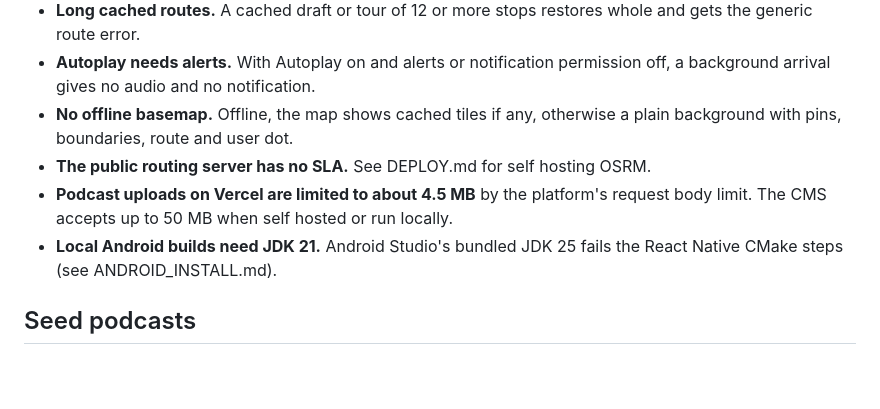
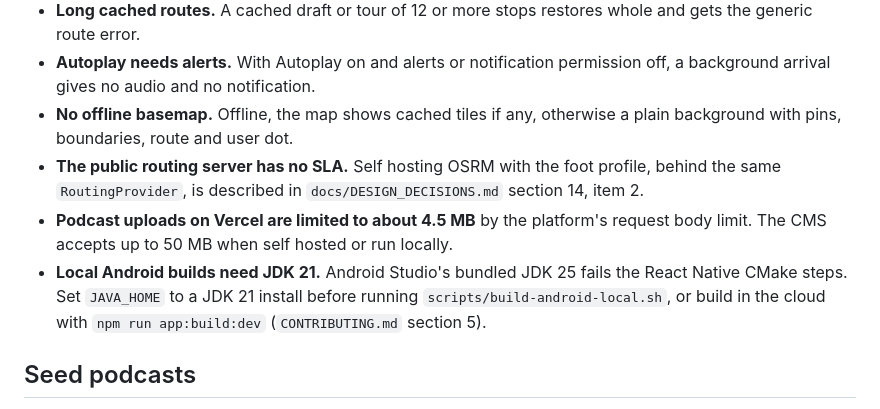
Before and after one commit to myradvd/singalore, a Markdown page: docs/KNOWN_LIMITS.md, the part around the change. GitHub-like rendering; blank space fills up the shorter version.

Commit message:
Docs: point KNOWN_LIMITS at the OSRM and JDK 21 notes that exist instead of the missing DEPLOY.md and ANDROID_INSTALL.md
Co-authored-by: Lee Zi Jie <103517478+zjiee@users.noreply.github.com>

```diff
--- a/docs/KNOWN_LIMITS.md
+++ b/docs/KNOWN_LIMITS.md
@@ -10,9 +10,9 @@ Things that are not built, or cannot work as the SRS wishes. Each one is either
 - **Long cached routes.** A cached draft or tour of 12 or more stops restores whole and gets the generic route error.
 - **Autoplay needs alerts.** With Autoplay on and alerts or notification permission off, a background arrival gives no audio and no notification.
 - **No offline basemap.** Offline, the map shows cached tiles if any, otherwise a plain background with pins, boundaries, route and user dot.
-- **The public routing server has no SLA.** See DEPLOY.md for self hosting OSRM.
+- **The public routing server has no SLA.** Self hosting OSRM with the foot profile, behind the same `RoutingProvider`, is described in `docs/DESIGN_DECISIONS.md` section 14, item 2.
 - **Podcast uploads on Vercel are limited to about 4.5 MB** by the platform's request body limit. The CMS accepts up to 50 MB when self hosted or run locally.
-- **Local Android builds need JDK 21.** Android Studio's bundled JDK 25 fails the React Native CMake steps (see ANDROID_INSTALL.md).
+- **Local Android builds need JDK 21.** Android Studio's bundled JDK 25 fails the React Native CMake steps. Set `JAVA_HOME` to a JDK 21 install before running `scripts/build-android-local.sh`, or build in the cloud with `npm run app:build:dev` (`CONTRIBUTING.md` section 5).
 
 ## Seed podcasts
 
```
